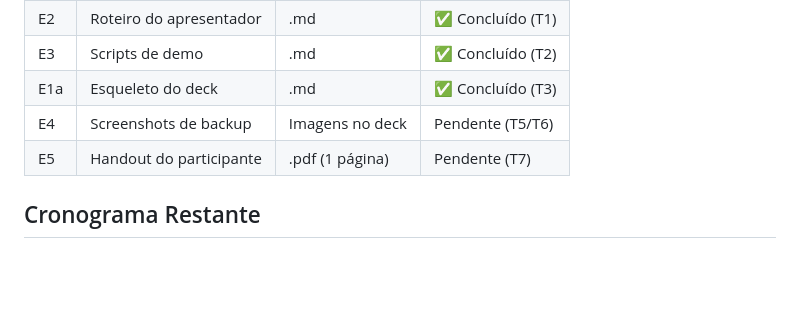
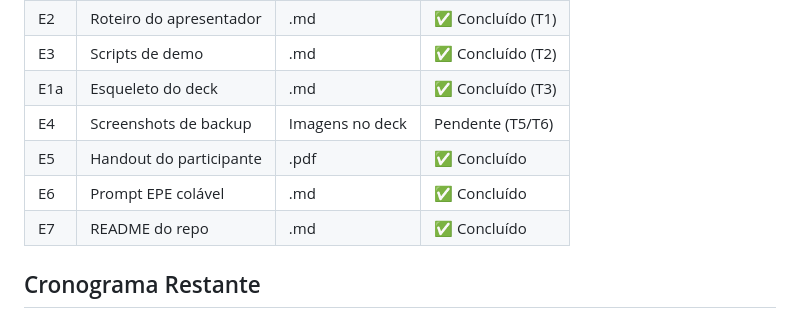
Before and after one commit to giuice/superpoderes, a Markdown page: AGENTS.md, the part around one of its changes. Drawn GitHub-style; blank space fills up the shorter version.

Commit message:
docs: update AGENTS.md with post-workshop deliverables status
Co-Authored-By: Claude Opus 4.7 <noreply@anthropic.com>

```diff
--- a/AGENTS.md
+++ b/AGENTS.md
@@ -58,7 +58,9 @@ Meu irmão está no curso Empretec e precisa montar uma empresa rapidamente. A e
 | E3 | Scripts de demo | .md | ✅ Concluído (T2) |
 | E1a | Esqueleto do deck | .md | ✅ Concluído (T3) |
 | E4 | Screenshots de backup | Imagens no deck | Pendente (T5/T6) |
-| E5 | Handout do participante | .pdf (1 página) | Pendente (T7) |
+| E5 | Handout do participante | .pdf | ✅ Concluído |
+| E6 | Prompt EPE colável | .md | ✅ Concluído |
+| E7 | README do repo | .md | ✅ Concluído |
 
 ## Cronograma Restante
 
```
Also changed, not shown: other parts of AGENTS.md (+1 -1 lines).
